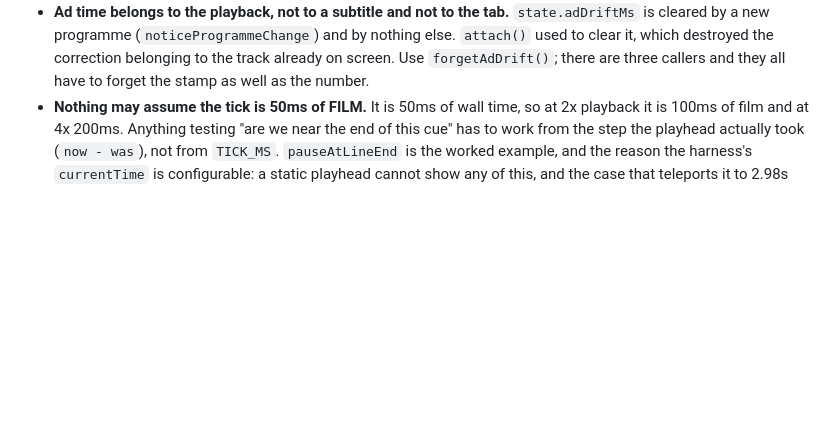
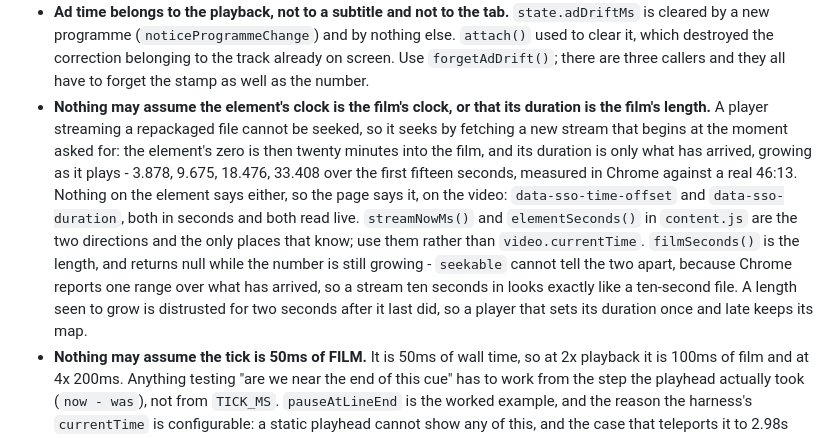
Before and after one commit to mmdemirbas/subtitle-study-tool, a Markdown page: browser-extension/CLAUDE.md, the part around the change. Rendered like a GitHub page; blank space fills up the shorter version.

Commit message:
Write down that the element clock is not always the film clock
The rule that just cost a bug report: a duration that grows is not a
length, and a stream that seeks by refetching starts its clock at zero
wherever the film is. Both have a page-facing contract now, and the two
conversions live in one place.

```diff
--- a/browser-extension/CLAUDE.md
+++ b/browser-extension/CLAUDE.md
@@ -447,6 +447,22 @@ Each of these was a reported bug. Undoing one brings the bug back.
   by nothing else. `attach()` used to clear it, which destroyed the correction
   belonging to the track already on screen. Use `forgetAdDrift()`; there are
   three callers and they all have to forget the stamp as well as the number.
+- **Nothing may assume the element's clock is the film's clock, or that its
+  duration is the film's length.** A player streaming a repackaged file cannot
+  be seeked, so it seeks by fetching a new stream that begins at the moment
+  asked for: the element's zero is then twenty minutes into the film, and its
+  duration is only what has arrived, growing as it plays - 3.878, 9.675,
+  18.476, 33.408 over the first fifteen seconds, measured in Chrome against a
+  real 46:13. Nothing on the element says either, so the page says it, on the
+  video: `data-sso-time-offset` and `data-sso-duration`, both in seconds and
+  both read live. `streamNowMs()` and `elementSeconds()` in `content.js` are
+  the two directions and the only places that know; use them rather than
+  `video.currentTime`. `filmSeconds()` is the length, and returns null while
+  the number is still growing - `seekable` cannot tell the two apart, because
+  Chrome reports one range over what has arrived, so a stream ten seconds in
+  looks exactly like a ten-second file. A length seen to grow is distrusted
+  for two seconds after it last did, so a player that sets its duration once
+  and late keeps its map.
 - **Nothing may assume the tick is 50ms of FILM.** It is 50ms of wall time, so
   at 2x playback it is 100ms of film and at 4x 200ms. Anything testing "are we
   near the end of this cue" has to work from the step the playhead actually
```
